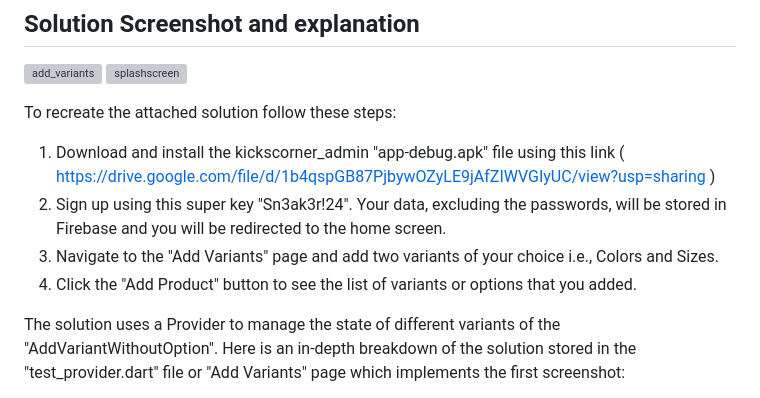
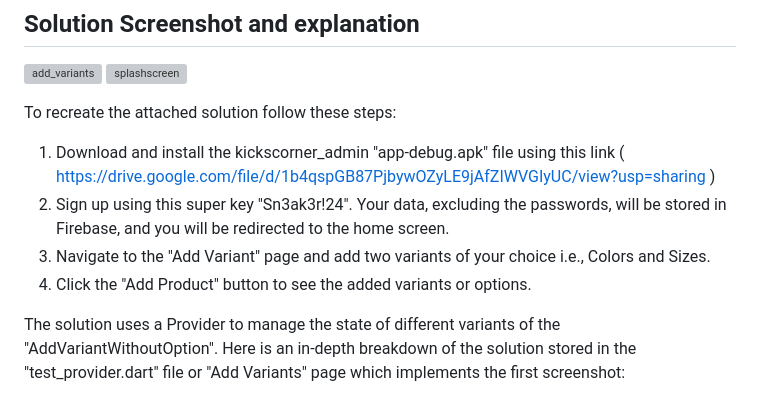
Before and after one commit to art-sparrow/kicks_corner_admin, a Markdown page: README.md, the part around the change. Rendered like a GitHub page; grey boxes are pictures that could not be loaded.

```diff
--- a/README.md
+++ b/README.md
@@ -12,9 +12,9 @@ The task is then to simply develop a Flutter app that allows a user to add produ
 
 To recreate the attached solution follow these steps:
 1. Download and install the kickscorner_admin "app-debug.apk" file using this link ( https://drive.google.com/file/d/1b4qspGB87PjbywOZyLE9jAfZIWVGIyUC/view?usp=sharing )
-2. Sign up using this super key "Sn3ak3r!24". Your data, excluding the passwords, will be stored in Firebase and you will be redirected to the home screen.
-3. Navigate to the "Add Variants" page and add two variants of your choice i.e., Colors and Sizes.
-4. Click the "Add Product" button to see the list of variants or options that you added.
+2. Sign up using this super key "Sn3ak3r!24". Your data, excluding the passwords, will be stored in Firebase, and you will be redirected to the home screen.
+3. Navigate to the "Add Variant" page and add two variants of your choice i.e., Colors and Sizes.
+4. Click the "Add Product" button to see the added variants or options.
 
 The solution uses a Provider to manage the state of different variants of the "AddVariantWithoutOption". Here is an in-depth breakdown of the solution stored in the "test_provider.dart" file or "Add Variants" page which implements the first screenshot:
 
```
